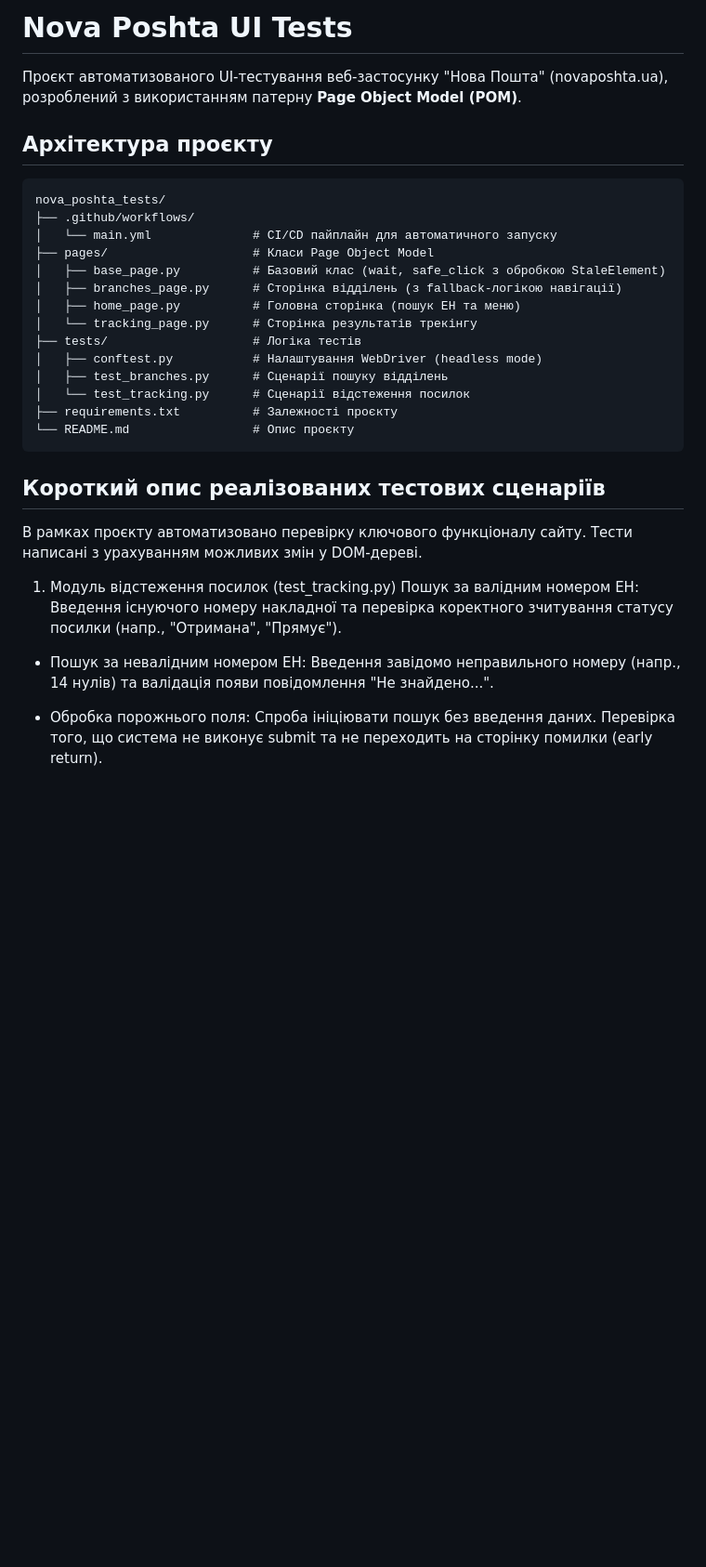
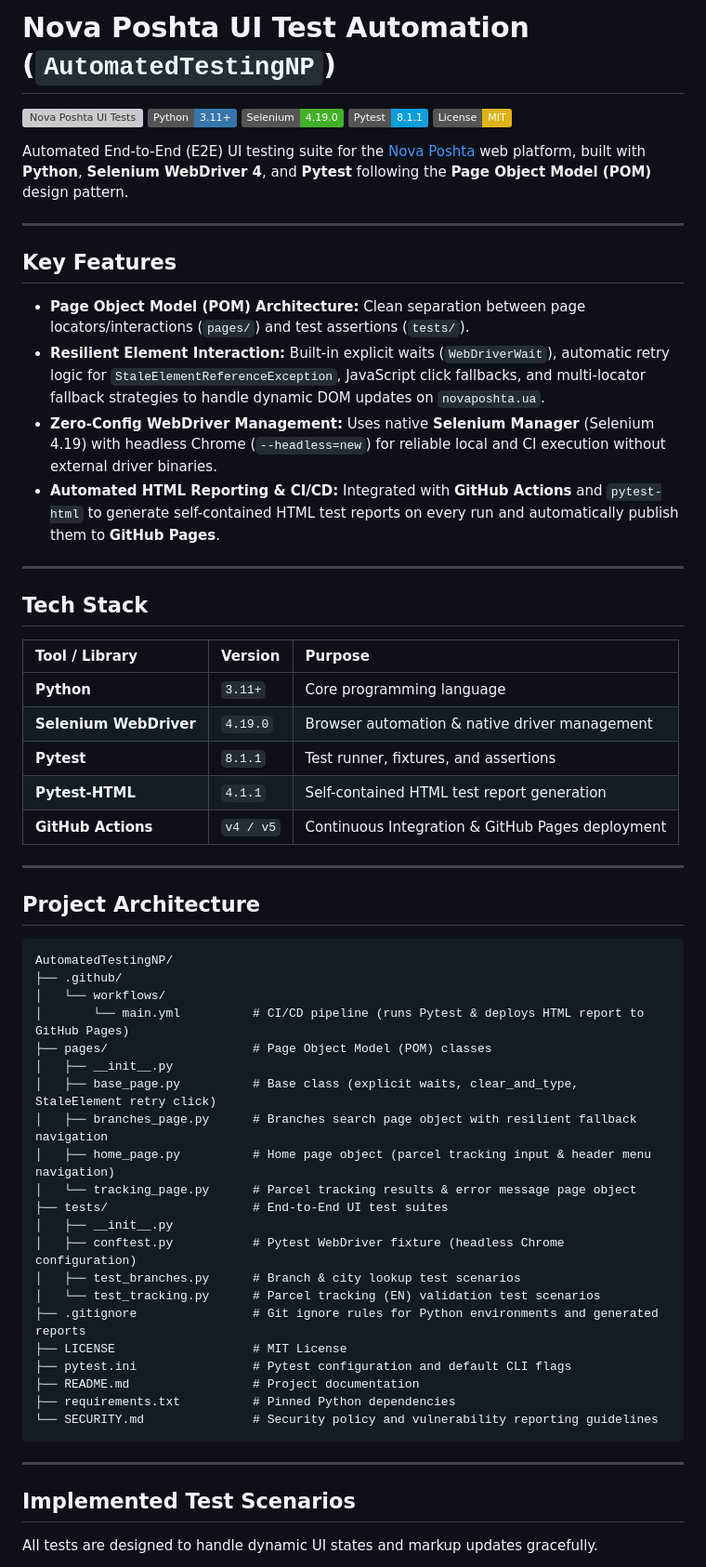
Before and after one commit to oleksandrmyhydiuk/AutomatedTestingNP, a Markdown page: README.md, the part around one of its changes. Shown at 93% size. Rendered like a GitHub page; badges without logos; blank space fills up the shorter version; grey boxes are pictures that could not be loaded.

Commit message:
docs: rewrite and expand README.md in English

````diff
--- a/README.md
+++ b/README.md
@@ -1,32 +1,65 @@
-# Nova Poshta UI Tests
+# Nova Poshta UI Test Automation (`AutomatedTestingNP`)
 
-Проєкт автоматизованого UI-тестування веб-застосунку "Нова Пошта" (novaposhta.ua), розроблений з використанням патерну **Page Object Model (POM)**.
+[![Nova Poshta UI Tests](https://github.com/oleksandrmyhydiuk/AutomatedTestingNP/actions/workflows/main.yml/badge.svg)](https://github.com/oleksandrmyhydiuk/AutomatedTestingNP/actions/workflows/main.yml)
+![Python](https://img.shields.io/badge/Python-3.11%2B-3776AB?logo=python&logoColor=white)
+![Selenium](https://img.shields.io/badge/Selenium-4.19.0-43B02A?logo=selenium&logoColor=white)
+![Pytest](https://img.shields.io/badge/Pytest-8.1.1-0A9EDC?logo=pytest&logoColor=white)
+[![License: MIT](https://img.shields.io/badge/License-MIT-yellow.svg)](LICENSE)
 
-## Архітектура проєкту
+Automated End-to-End (E2E) UI testing suite for the [Nova Poshta](https://novaposhta.ua/) web platform, built with **Python**, **Selenium WebDriver 4**, and **Pytest** following the **Page Object Model (POM)** design pattern.
+
+---
+
+## Key Features
+
+- **Page Object Model (POM) Architecture:** Clean separation between page locators/interactions (`pages/`) and test assertions (`tests/`).
+- **Resilient Element Interaction:** Built-in explicit waits (`WebDriverWait`), automatic retry logic for `StaleElementReferenceException`, JavaScript click fallbacks, and multi-locator fallback strategies to handle dynamic DOM updates on `novaposhta.ua`.
+- **Zero-Config WebDriver Management:** Uses native **Selenium Manager** (Selenium 4.19) with headless Chrome (`--headless=new`) for reliable local and CI execution without external driver binaries.
+- **Automated HTML Reporting & CI/CD:** Integrated with **GitHub Actions** and `pytest-html` to generate self-contained HTML test reports on every run and automatically publish them to **GitHub Pages**.
+
+---
+
+## Tech Stack
+
+| Tool / Library | Version | Purpose |
+| :--- | :--- | :--- |
+| **Python** | `3.11+` | Core programming language |
+| **Selenium WebDriver** | `4.19.0` | Browser automation & native driver management |
+| **Pytest** | `8.1.1` | Test runner, fixtures, and assertions |
+| **Pytest-HTML** | `4.1.1` | Self-contained HTML test report generation |
+| **GitHub Actions** | `v4 / v5` | Continuous Integration & GitHub Pages deployment |
+
+---
+
+## Project Architecture
 
 ```text
-nova_poshta_tests/
-├── .github/workflows/
-│   └── main.yml              # CI/CD пайплайн для автоматичного запуску
-├── pages/                    # Класи Page Object Model
-│   ├── base_page.py          # Базовий клас (wait, safe_click з обробкою StaleElement)
-│   ├── branches_page.py      # Сторінка відділень (з fallback-логікою навігації)
-│   ├── home_page.py          # Головна сторінка (пошук ЕН та меню)
-│   └── tracking_page.py      # Сторінка результатів трекінгу
-├── tests/                    # Логіка тестів
-│   ├── conftest.py           # Налаштування WebDriver (headless mode)
-│   ├── test_branches.py      # Сценарії пошуку відділень
-│   └── test_tracking.py      # Сценарії відстеження посилок
-├── requirements.txt          # Залежності проєкту
-└── README.md                 # Опис проєкту
+AutomatedTestingNP/
+├── .github/
+│   └── workflows/
+│       └── main.yml          # CI/CD pipeline (runs Pytest & deploys HTML report to GitHub Pages)
+├── pages/                    # Page Object Model (POM) classes
+│   ├── __init__.py
+│   ├── base_page.py          # Base class (explicit waits, clear_and_type, StaleElement retry click)
+│   ├── branches_page.py      # Branches search page object with resilient fallback navigation
+│   ├── home_page.py          # Home page object (parcel tracking input & header menu navigation)
+│   └── tracking_page.py      # Parcel tracking results & error message page object
+├── tests/                    # End-to-End UI test suites
+│   ├── __init__.py
+│   ├── conftest.py           # Pytest WebDriver fixture (headless Chrome configuration)
+│   ├── test_branches.py      # Branch & city lookup test scenarios
+│   └── test_tracking.py      # Parcel tracking (EN) validation test scenarios
+├── .gitignore                # Git ignore rules for Python environments and generated reports
+├── LICENSE                   # MIT License
+├── pytest.ini                # Pytest configuration and default CLI flags
+├── README.md                 # Project documentation
+├── requirements.txt          # Pinned Python dependencies
+└── SECURITY.md               # Security policy and vulnerability reporting guidelines
 ```
 
-## Короткий опис реалізованих тестових сценаріїв
-В рамках проєкту автоматизовано перевірку ключового функціоналу сайту. Тести написані з урахуванням можливих змін у DOM-дереві.
+---
 
-1. Модуль відстеження посилок (test_tracking.py)
-Пошук за валідним номером ЕН: Введення існуючого номеру накладної та перевірка коректного зчитування статусу посилки (напр., "Отримана", "Прямує").
-- Пошук за невалідним номером ЕН: Введення завідомо неправильного номеру (напр., 14 нулів) та валідація появи повідомлення "Не знайдено...".
+## Implemented Test Scenarios
 
-- Обробка порожнього поля: Спроба ініціювати пошук без введення даних. Перевірка того, що система не виконує submit та не переходить на сторінку помилки (early return).
+All tests are designed to handle dynamic UI states and markup updates gracefully.
 
````
Also changed, not shown: other parts of README.md (+84 -23 lines).
